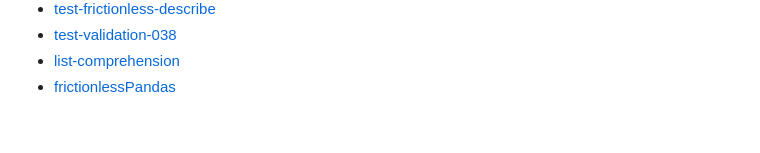
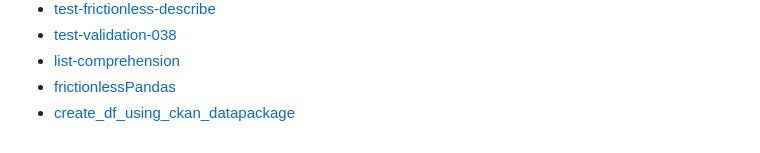
Before and after one commit to transparencia-mg/datapackage-reprex, a Markdown page: README.md, the part around the change. GitHub-like rendering.

Commit message:
Add create_df_using_ckan_datapackage to main
See https://github.com/transparencia-mg/handbook/issues/75

```diff
--- a/README.md
+++ b/README.md
@@ -44,3 +44,4 @@ _Não faça commits em branches que você não criou antes de expressamente conv
 - [test-validation-038](https://github.com/dados-mg/datapackage-reprex/tree/test-validation-038)
 - [list-comprehension](https://github.com/dados-mg/datapackage-reprex/tree/list-comprehension)
 - [frictionlessPandas](https://github.com/dados-mg/datapackage-reprex/tree/frictionlessPandas)
+- [create_df_using_ckan_datapackage](https://github.com/dados-mg/datapackage-reprex/tree/create_df_using_ckan_datapackage)
```
